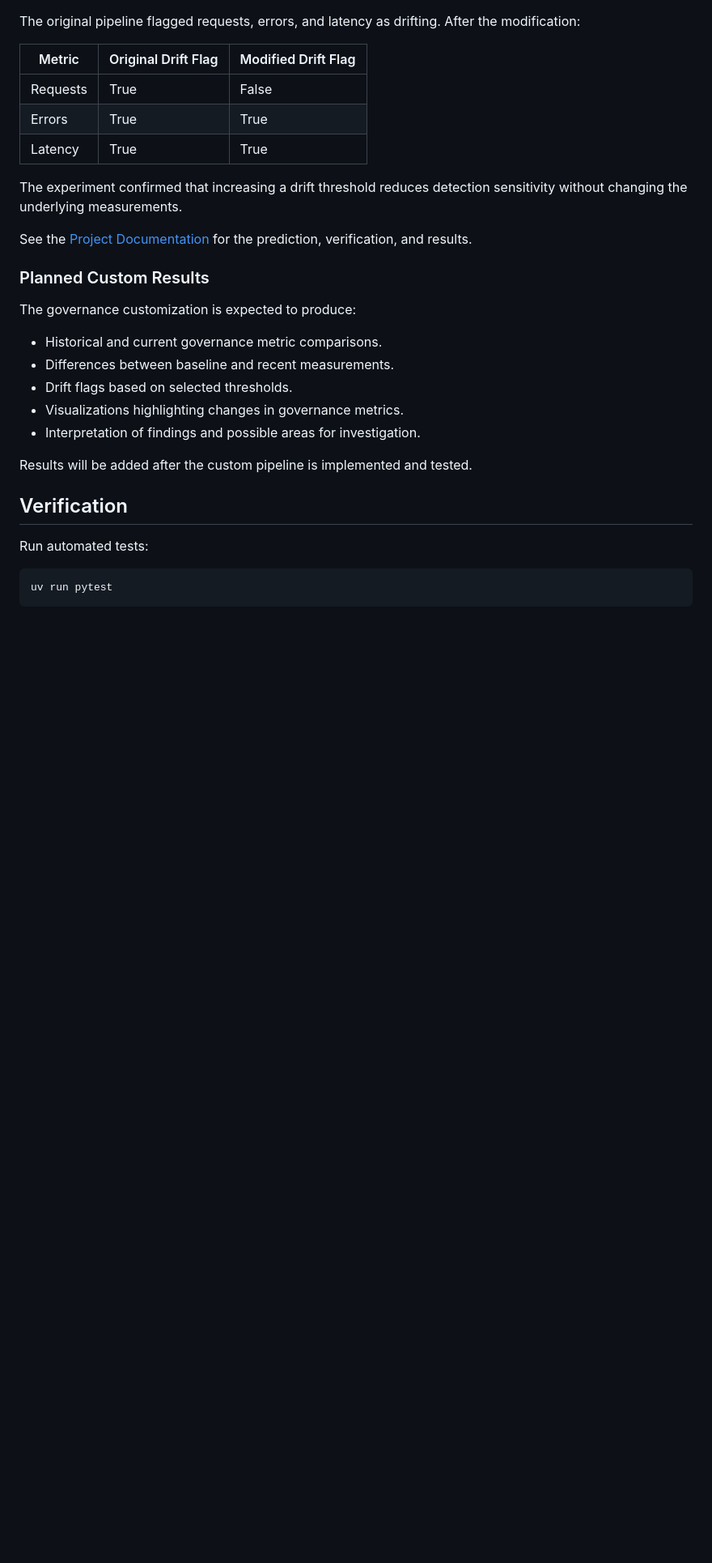
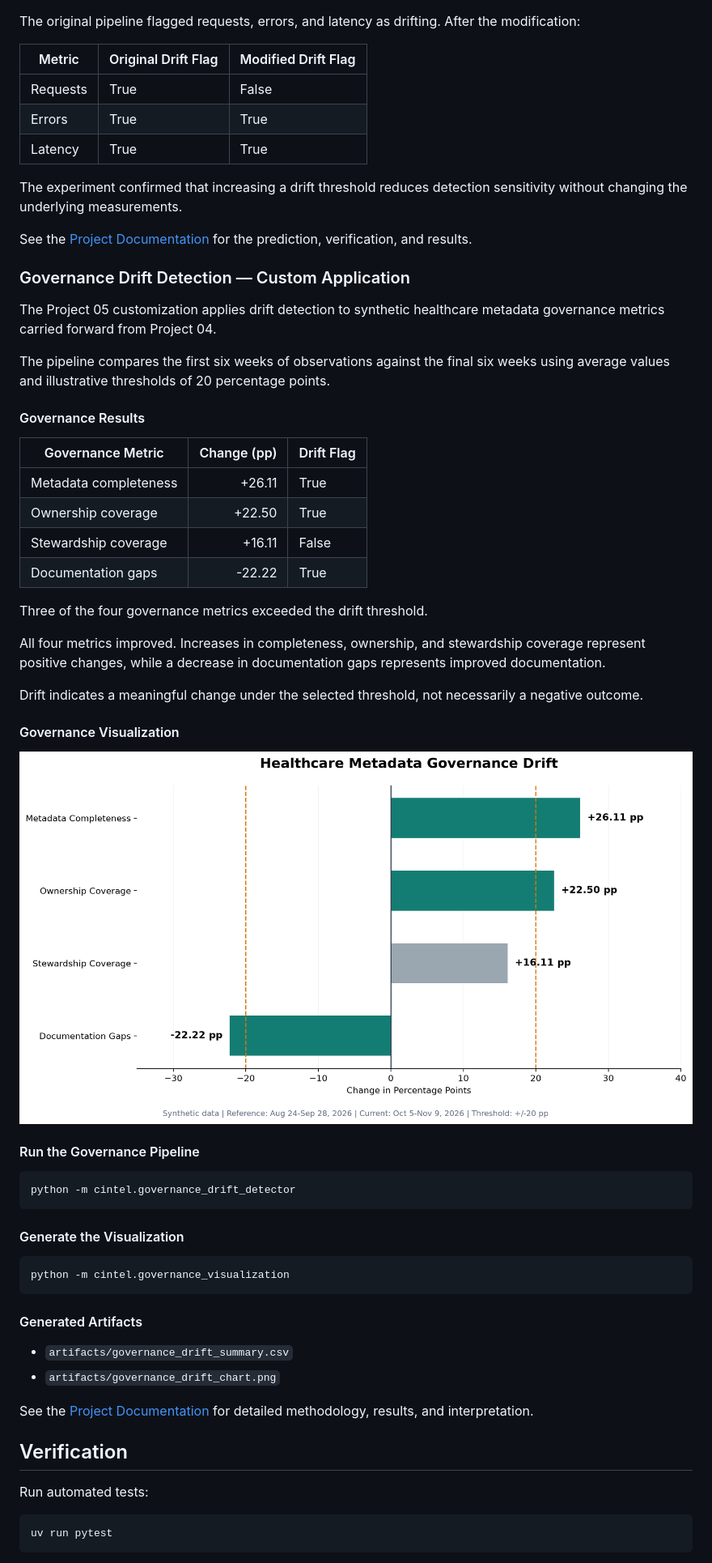
Before and after one commit to ssowers2/cintel-05-drift-detection, a Markdown page: README.md, the part around one of its changes. Shown at 81% size. GitHub-like rendering; pictures changed too: docs/images/governance_drift_chart.png (added); blank space fills up the shorter version.

Commit message:
Complete governance drift detection, visualization, and documentation

````diff
--- a/README.md
+++ b/README.md
@@ -164,17 +192,56 @@ The experiment confirmed that increasing a drift threshold reduces detection sen
 
 See the [Project Documentation](https://ssowers2.github.io/cintel-05-drift-detection/) for the prediction, verification, and results.
 
-### Planned Custom Results
+### Governance Drift Detection — Custom Application
 
-The governance customization is expected to produce:
+The Project 05 customization applies drift detection to synthetic
+healthcare metadata governance metrics carried forward from Project 04.
 
-- Historical and current governance metric comparisons.
-- Differences between baseline and recent measurements.
-- Drift flags based on selected thresholds.
-- Visualizations highlighting changes in governance metrics.
-- Interpretation of findings and possible areas for investigation.
+The pipeline compares the first six weeks of observations against
+the final six weeks using average values and illustrative thresholds
+of 20 percentage points.
 
-Results will be added after the custom pipeline is implemented and tested.
+#### Governance Results
+
+| Governance Metric | Change (pp) | Drift Flag |
+|---|---:|---|
+| Metadata completeness | +26.11 | True |
+| Ownership coverage | +22.50 | True |
+| Stewardship coverage | +16.11 | False |
+| Documentation gaps | -22.22 | True |
+
+Three of the four governance metrics exceeded the drift threshold.
+
+All four metrics improved. Increases in completeness, ownership,
+and stewardship coverage represent positive changes, while a
+decrease in documentation gaps represents improved documentation.
+
+Drift indicates a meaningful change under the selected threshold,
+not necessarily a negative outcome.
+
+#### Governance Visualization
+
+![Governance Drift Visualization](docs/images/governance_drift_chart.png)
+
+#### Run the Governance Pipeline
+
+```powershell
+python -m cintel.governance_drift_detector
+```
+
+#### Generate the Visualization
+
+```powershell
+python -m cintel.governance_visualization
+```
+
+#### Generated Artifacts
+
+- `artifacts/governance_drift_summary.csv`
+- `artifacts/governance_drift_chart.png`
+
+See the [Project Documentation](https://ssowers2.github.io/cintel-05-drift-detection/)
+for detailed methodology, results, and interpretation.
 
 ## Verification
 
````
Also changed, not shown: other parts of README.md (+73 -29 lines), docs/index.md (+63 -3 lines), artifacts/governance_drift_chart.png (added), 5 other files.
